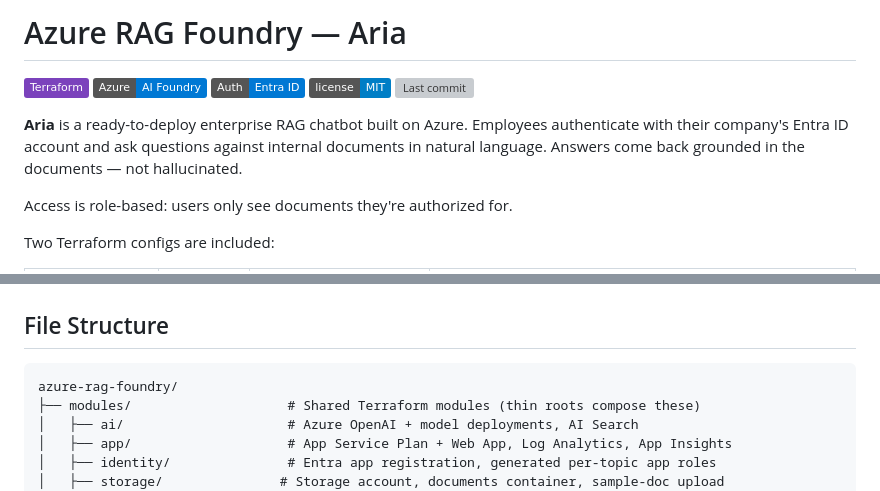
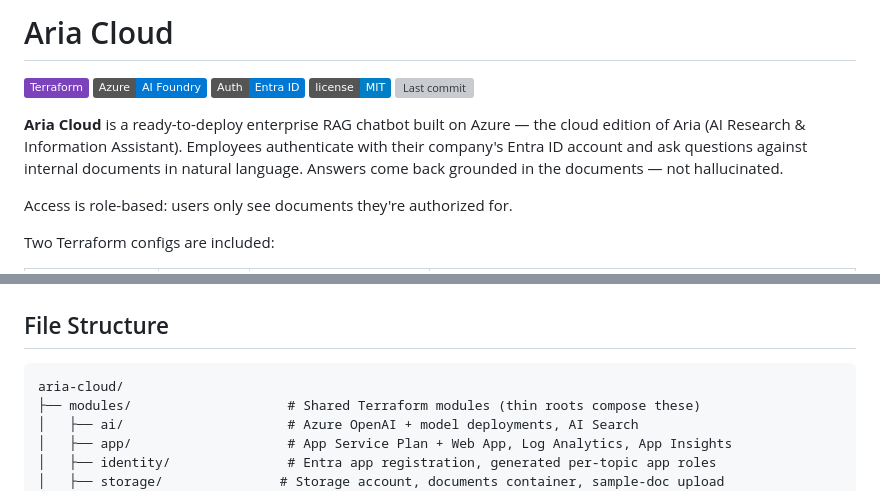
Before and after one commit to simon-vedder/azure-rag-foundry, a Markdown page: README.md, 2 parts joined by grey strips. Rendered like a GitHub page; badges without logos; grey boxes are pictures that could not be loaded.

Commit message:
docs: rebrand to Aria Cloud
Lead the README with the product name (Aria Cloud — the cloud edition
of Aria, AI Research & Information Assistant) instead of the old repo
name, and update the repo self-references (badge, file tree) from
azure-rag-foundry to aria-cloud after the GitHub rename. Body keeps
"Aria" as the short form, matching the app's own UI branding.

Co-Authored-By: Claude Opus 4.8 <noreply@anthropic.com>

````diff
--- a/README.md
+++ b/README.md
@@ -1,4 +1,4 @@
-# Azure RAG Foundry — Aria
+# Aria Cloud
 
 ![Terraform](https://img.shields.io/badge/Terraform-7B42BC?logo=terraform&logoColor=white)
 ![Azure AI Foundry](https://img.shields.io/badge/Azure-AI_Foundry-0078D4?logo=microsoftazure&logoColor=white)
@@ -8,5 +8,5 @@
 
-**Aria** is a ready-to-deploy enterprise RAG chatbot built on Azure. Employees authenticate with their company's Entra ID account and ask questions against internal documents in natural language. Answers come back grounded in the documents — not hallucinated.
+**Aria Cloud** is a ready-to-deploy enterprise RAG chatbot built on Azure — the cloud edition of Aria (AI Research & Information Assistant). Employees authenticate with their company's Entra ID account and ask questions against internal documents in natural language. Answers come back grounded in the documents — not hallucinated.
 
 Access is role-based: users only see documents they're authorized for.
 
@@ -536,7 +536,7 @@ Variables common to both configs:
 ## File Structure
 
 ```
-azure-rag-foundry/
+aria-cloud/
 ├── modules/                    # Shared Terraform modules (thin roots compose these)
 │   ├── ai/                     # Azure OpenAI + model deployments, AI Search
 │   ├── app/                    # App Service Plan + Web App, Log Analytics, App Insights
````
Also changed, not shown: other parts of README.md (+1 -1 lines).
